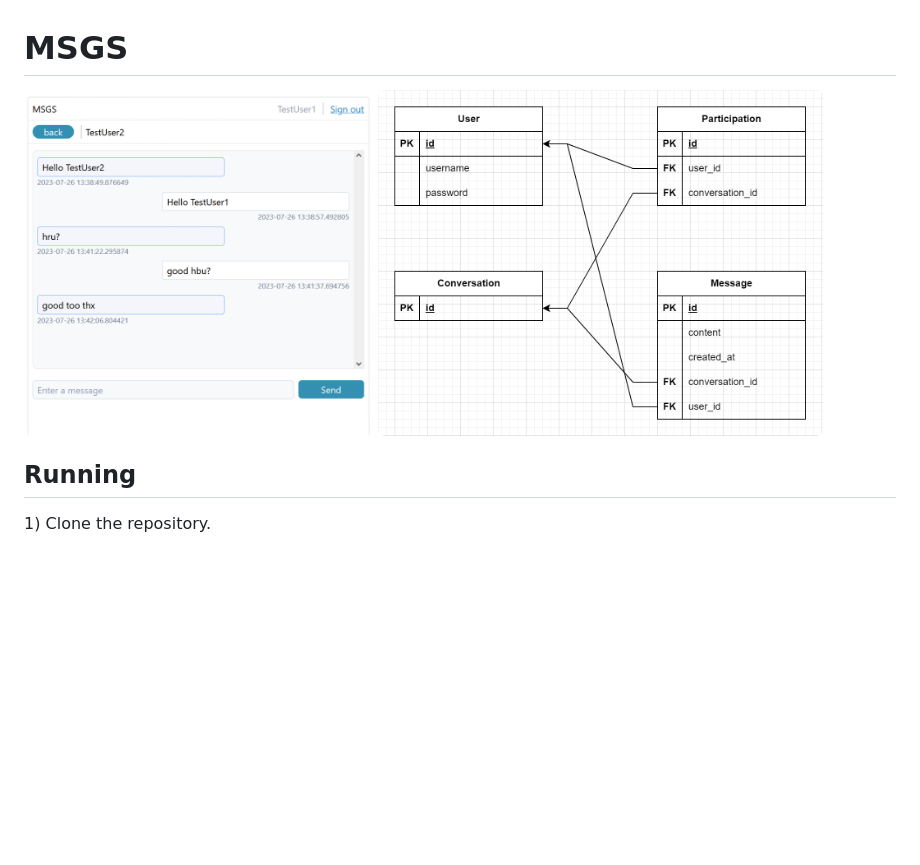
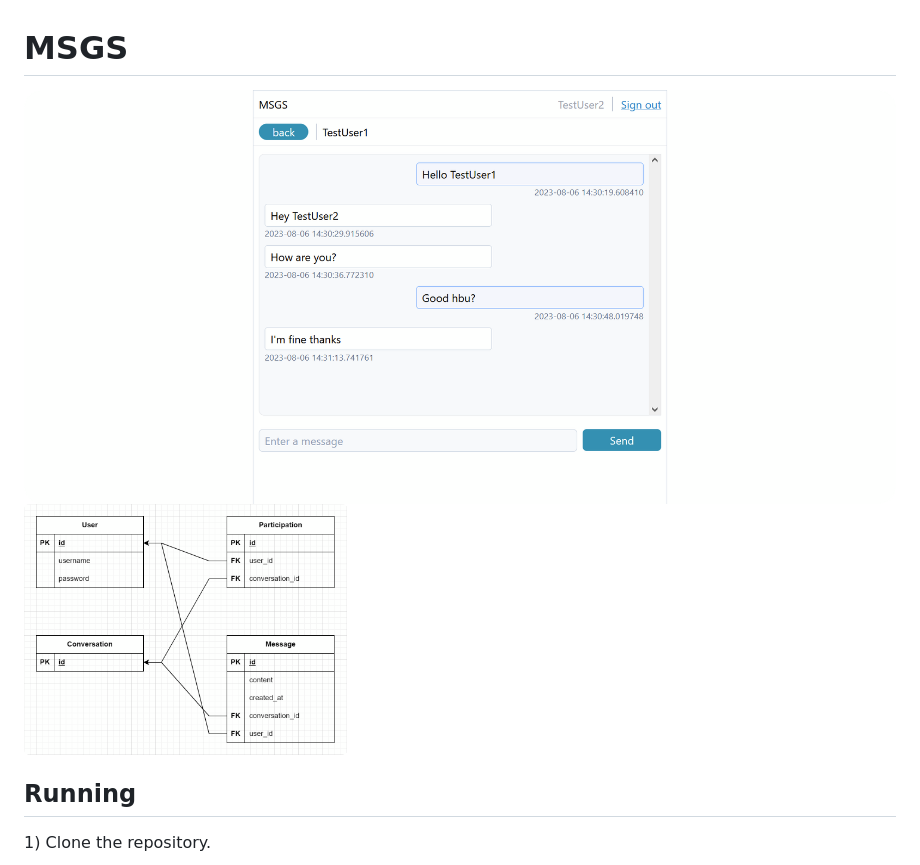
Before and after one commit to mhmh4/flask-messenger, a Markdown page: README.md, the part around the change. GitHub-like rendering; pictures changed too: images/screenshot.png; blank space fills up the shorter version.

Commit message:
Update screenshot

```diff
--- a/README.md
+++ b/README.md
@@ -1,8 +1,8 @@
 # MSGS
 
 <div>
-  <img src="images/screenshot.png" width="40%">
-  <img src="images/er.png" width="51%">
+  <img src="images/screenshot.png" width="60.5%">
+  <img src="images/er.png" width="37%">
 </div>
 
 ## Running
```
